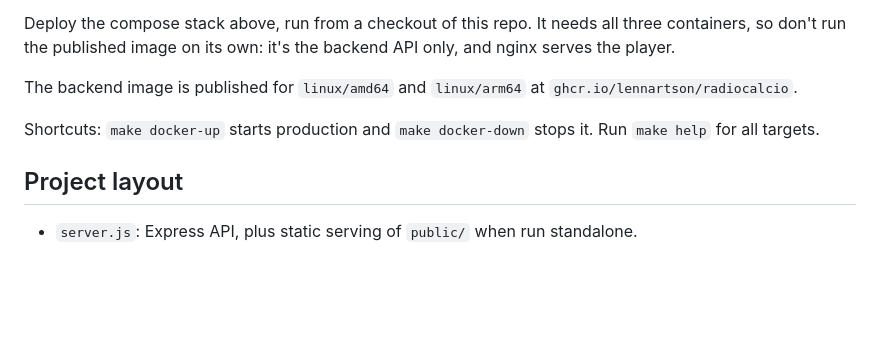
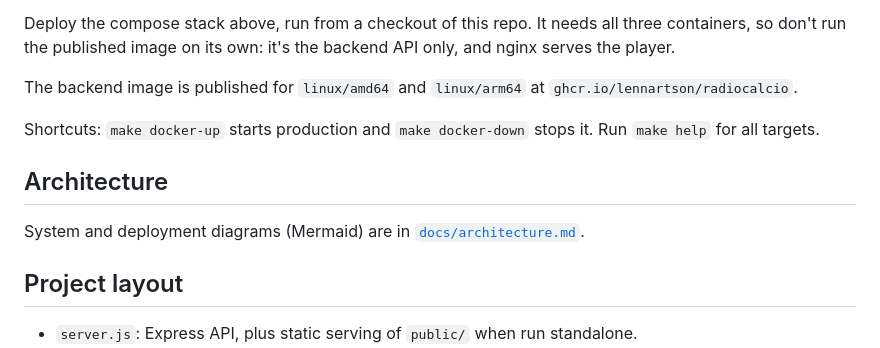
Before and after one commit to lennartson/radiocalcio, a Markdown page: README.md, the part around the change. Drawn GitHub-style; blank space fills up the shorter version.

```diff
--- a/README.md
+++ b/README.md
@@ -58,6 +58,10 @@ The backend image is published for `linux/amd64` and `linux/arm64` at `ghcr.io/l
 
 Shortcuts: `make docker-up` starts production and `make docker-down` stops it. Run `make help` for all targets.
 
+## Architecture
+
+System and deployment diagrams (Mermaid) are in [`docs/architecture.md`](docs/architecture.md).
+
 ## Project layout
 
 - `server.js`: Express API, plus static serving of `public/` when run standalone.
```
Also changed, not shown: docs/architecture.md (added, +52 -0 lines).
